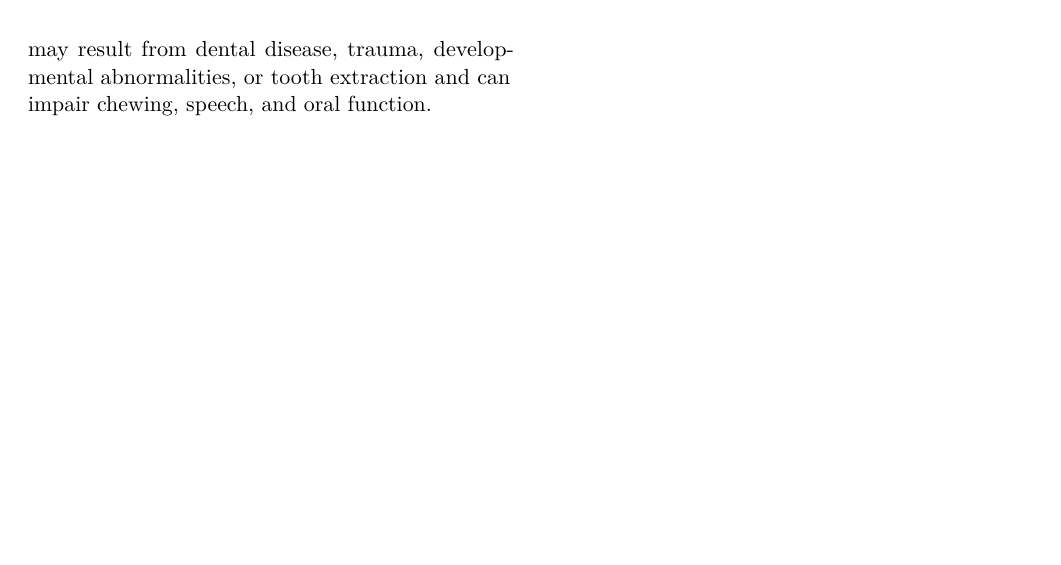
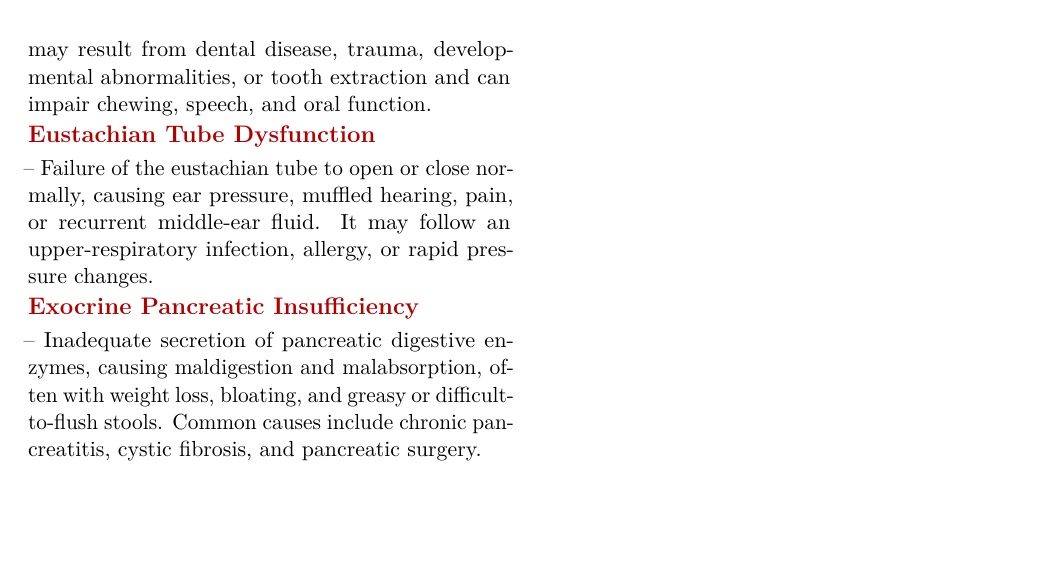
Before and after one commit to csv610/med_dict_book, a LaTeX thesis (pocket_dict/med_pocket_dict.tex, which reads pocket_dict/chapters/med_terms_e.tex): part of page 258 of 400, cut so that both start at the same text. The pictures show the PDF file pocket_dict/med_pocket_dict.pdf that the author committed with the source.

Commit message:
Add common Taber E terms

```diff
--- a/pocket_dict/chapters/med_terms_e.tex
+++ b/pocket_dict/chapters/med_terms_e.tex
@@ -1939,3 +1939,7 @@ intestine.
 \medterm{Erdheim-Chester Disease}-- A rare non-Langerhans-cell histiocytosis caused by clonal histiocyte proliferation, commonly producing symmetrical long-bone pain or sclerosis and possible cardiovascular, renal, neurologic, or retroperitoneal involvement.
 
 \medterm{Edentulousness}-- Complete or partial absence of natural teeth. It may result from dental disease, trauma, developmental abnormalities, or tooth extraction and can impair chewing, speech, and oral function.
+
+\medterm{Eustachian Tube Dysfunction}-- Failure of the eustachian tube to open or close normally, causing ear pressure, muffled hearing, pain, or recurrent middle-ear fluid. It may follow an upper-respiratory infection, allergy, or rapid pressure changes.
+
+\medterm{Exocrine Pancreatic Insufficiency}-- Inadequate secretion of pancreatic digestive enzymes, causing maldigestion and malabsorption, often with weight loss, bloating, and greasy or difficult-to-flush stools. Common causes include chronic pancreatitis, cystic fibrosis, and pancreatic surgery.
```
Also changed, not shown: pocket_dict/med_pocket_dict.pdf.
